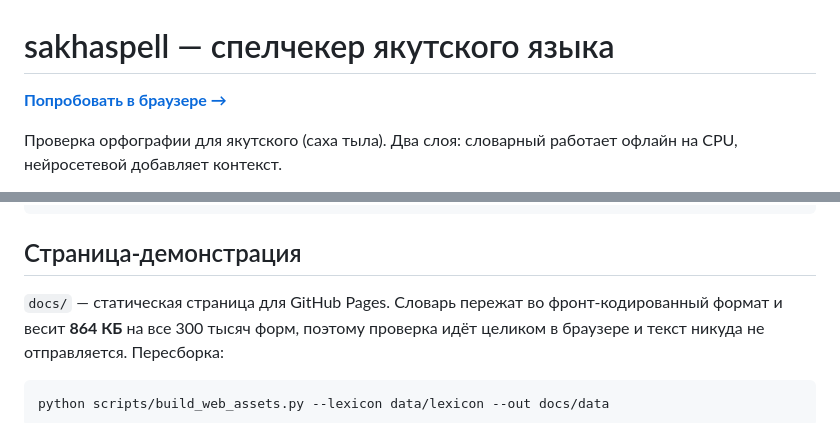
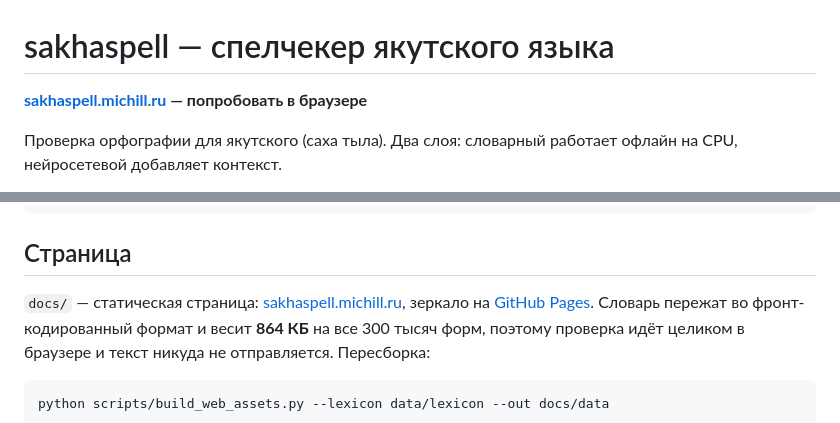
Before and after one commit to EgorovM/sakhaspell, a Markdown page: README.md, 2 parts joined by grey strips. Rendered like a GitHub page.

Commit message:
Ссылка на sakhaspell.michill.ru
Co-Authored-By: Claude Opus 5 (1M context) <noreply@anthropic.com>
Claude-Session: https://claude.ai/code/session_01NqHRqn1wioB9dFAMrx3DPf

````diff
--- a/README.md
+++ b/README.md
@@ -1,6 +1,6 @@
 # sakhaspell — спелчекер якутского языка
 
-**[Попробовать в браузере →](https://egorovm.github.io/sakhaspell/)**
+**[sakhaspell.michill.ru](https://sakhaspell.michill.ru) — попробовать в браузере**
 
 Проверка орфографии для якутского (саха тыла). Два слоя: словарный работает
 офлайн на CPU, нейросетевой добавляет контекст.
@@ -136,9 +136,10 @@ python scripts/eval_bench.py      --lexicon data/lexicon --bench data/bench --sp
 python scripts/train_tagger.py    --sent data/sent --out runs/tagger_v2 --steps 30000
 ```
 
-## Страница-демонстрация
+## Страница
 
-`docs/` — статическая страница для GitHub Pages. Словарь пережат во
+`docs/` — статическая страница: [sakhaspell.michill.ru](https://sakhaspell.michill.ru),
+зеркало на [GitHub Pages](https://egorovm.github.io/sakhaspell/). Словарь пережат во
 фронт-кодированный формат и весит **864 КБ** на все 300 тысяч форм, поэтому
 проверка идёт целиком в браузере и текст никуда не отправляется. Пересборка:
 
````
